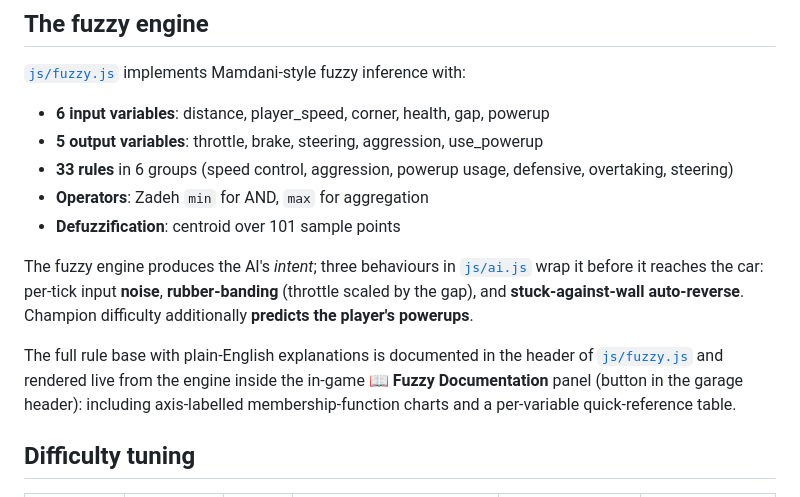
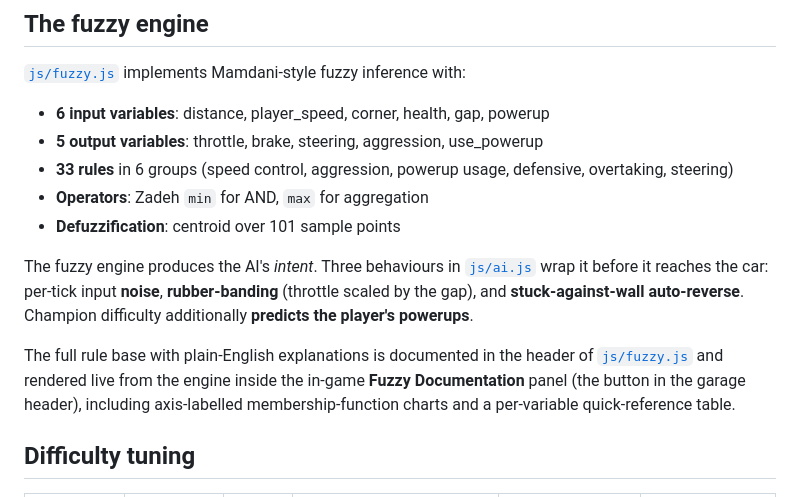
Before and after one commit to skyscrapercode/fuzzy-racers, a Markdown page: README.md, the part around one of its changes. Drawn GitHub-style.

```diff
--- a/README.md
+++ b/README.md
@@ -59,9 +63,9 @@ If the AI gets wedged against a wall it auto-reverses for a moment to free itsel
 - **Operators**: Zadeh `min` for AND, `max` for aggregation
 - **Defuzzification**: centroid over 101 sample points
 
-The fuzzy engine produces the AI's *intent*; three behaviours in [`js/ai.js`](js/ai.js) wrap it before it reaches the car: per-tick input **noise**, **rubber-banding** (throttle scaled by the gap), and **stuck-against-wall auto-reverse**. Champion difficulty additionally **predicts the player's powerups**.
+The fuzzy engine produces the AI's *intent*. Three behaviours in [`js/ai.js`](js/ai.js) wrap it before it reaches the car: per-tick input **noise**, **rubber-banding** (throttle scaled by the gap), and **stuck-against-wall auto-reverse**. Champion difficulty additionally **predicts the player's powerups**.
 
-The full rule base with plain-English explanations is documented in the header of [`js/fuzzy.js`](js/fuzzy.js) and rendered live from the engine inside the in-game **📖 Fuzzy Documentation** panel (button in the garage header): including axis-labelled membership-function charts and a per-variable quick-reference table.
+The full rule base with plain-English explanations is documented in the header of [`js/fuzzy.js`](js/fuzzy.js) and rendered live from the engine inside the in-game **Fuzzy Documentation** panel (the button in the garage header), including axis-labelled membership-function charts and a per-variable quick-reference table.
 
 ## Difficulty tuning
 
```
Also changed, not shown: other parts of README.md (+55 -28 lines).
